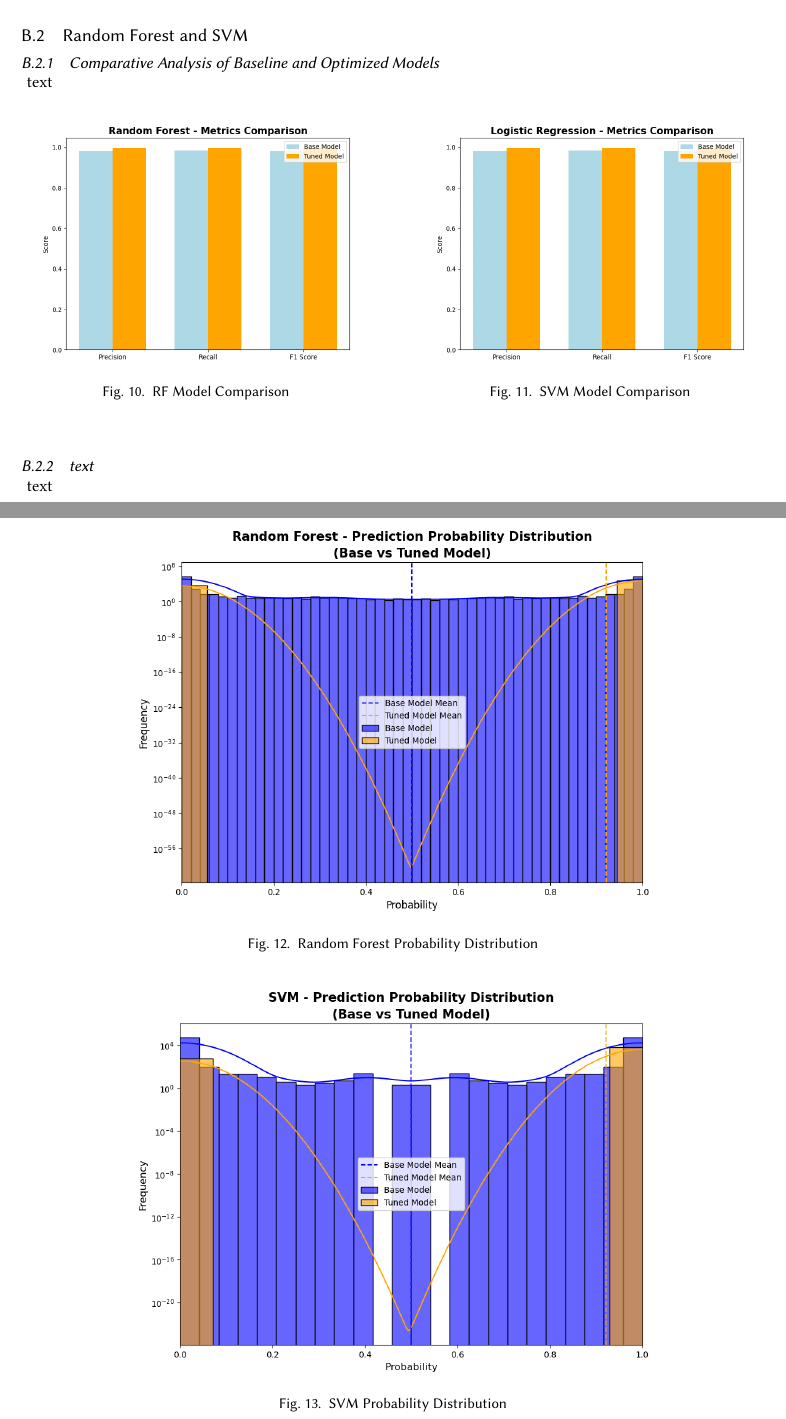
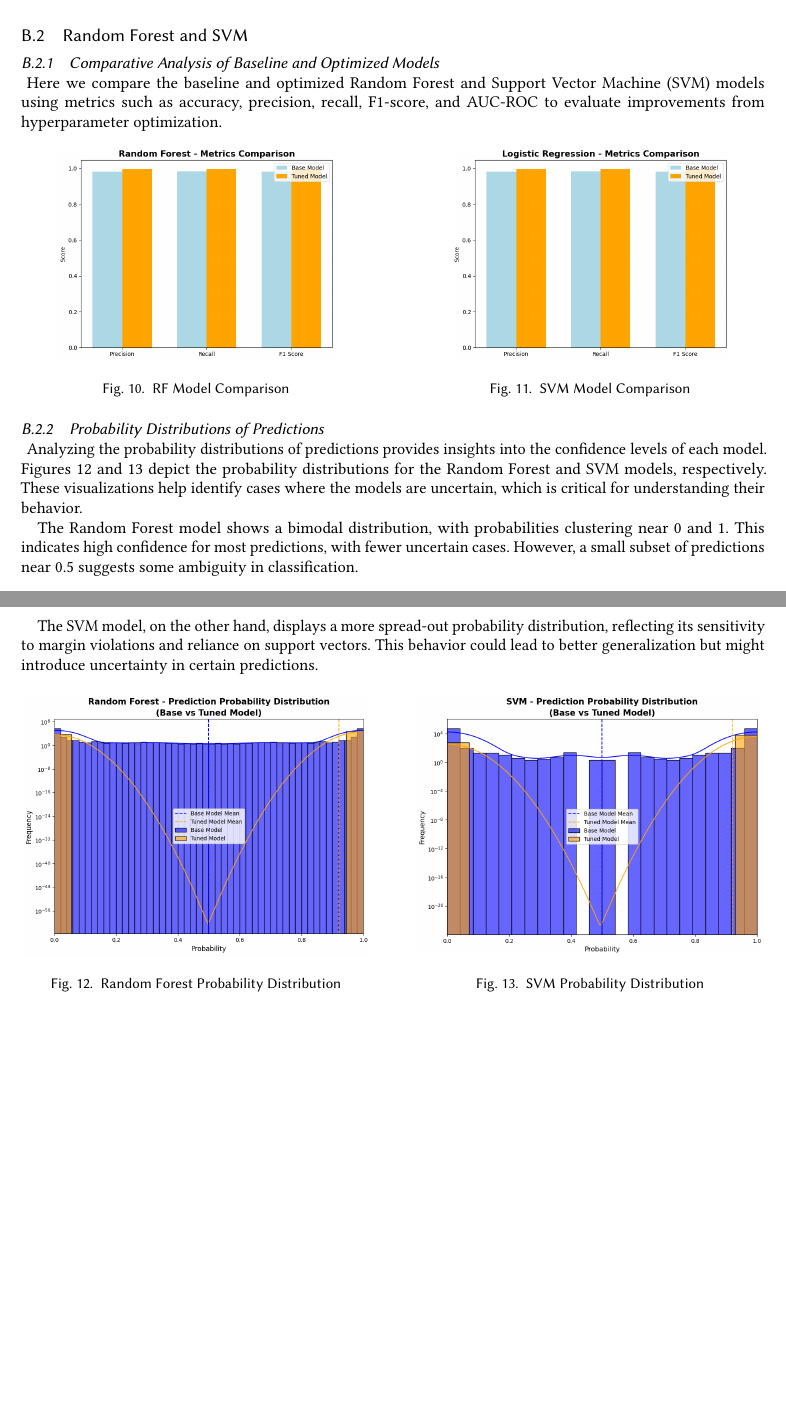
Before and after one commit to ML4Net/latex-report, a LaTeX paper (appendix-main.tex, which reads appendix/04-supervised-learning-classification-appendix.tex): two parts of pages 5 and 6 of 10, joined at a grey line, cut so that both start at the same text, the shorter picture padded with empty space. The pictures show the PDF file SSH-Shell-Attacks-appendix.pdf that the author committed with the source.

Commit message:
Appendix updated

```diff
--- a/appendix/04-supervised-learning-classification-appendix.tex
+++ b/appendix/04-supervised-learning-classification-appendix.tex
@@ -94,13 +96,13 @@
 
         \subsubsection{Comparative Analysis of Baseline and Optimized Models \\}
 
-            text % TODO: write
+            Here we compare the baseline and optimized Random Forest and Support Vector Machine (SVM) models using metrics such as accuracy, precision, recall, F1-score, and AUC-ROC to evaluate improvements from hyperparameter optimization.
 
             \begin{figure}[h]
                 \centering
                 \begin{minipage}[c]{0.47\textwidth}
                     \centering
-                    \includegraphics[width=0.9\textwidth]{../figures/plots/section2/Random_Forest_Metric_comparison.png}
+                    \includegraphics[width=0.8\textwidth]{../figures/plots/section2/Random_Forest_Metric_comparison.png}
                     % \vspace{-0.15cm}
                     \caption{RF Model Comparison}
                     \label{fig:logistic_tuning}
@@ -108,29 +110,36 @@
                 \hfill
                 \begin{minipage}[c]{0.47\textwidth}
                     \centering
-                    \includegraphics[width=0.9\textwidth]{../figures/plots/section2/Logistic_Regression_Metric_comparison.png}
+                    \includegraphics[width=0.8\textwidth]{../figures/plots/section2/Logistic_Regression_Metric_comparison.png}
                     % \vspace{0.5cm}
                     \caption{SVM Model Comparison}
                     \label{fig:logistic_cm}
                 \end{minipage}
             \end{figure}
 
-        \subsubsection{text \\} % TODO: update
+        \vspace{-0.1cm}
 
-            text % TODO: write
+        \subsubsection{Probability Distributions of Predictions \\}
 
-            \begin{figure}[H]
+            Analyzing the probability distributions of predictions provides insights into the confidence levels of each model. Figures \ref{fig:rf-probability-distribution} and \ref{fig:svm-probability-distribution} depict the probability distributions for the Random Forest and SVM models, respectively. These visualizations help identify cases where the models are uncertain, which is critical for understanding their behavior.
+
+            The Random Forest model shows a bimodal distribution, with probabilities clustering near 0 and 1. This indicates high confidence for most predictions, with fewer uncertain cases. However, a small subset of predictions near 0.5 suggests some ambiguity in classification.
+
+            The SVM model, on the other hand, displays a more spread-out probability distribution, reflecting its sensitivity to margin violations and reliance on support vectors. This behavior could lead to better generalization but might introduce uncertainty in certain predictions.
+
+            \begin{figure}[h]
                 \centering
-                \includegraphics[width=0.7\textwidth]{../figures/plots/section2/Random_Forest_Probability_distribution.png}
-                \caption{Random Forest Probability Distribution}
-                \label{fig:rf-probability-distribution}
+                \begin{minipage}[c]{0.47\textwidth}
+                    \centering
+                    \includegraphics[width=\textwidth]{../figures/plots/section2/Random_Forest_Probability_distribution.png}
+                    \caption{Random Forest Probability Distribution}
+                    \label{fig:rf-probability-distribution}
+                \end{minipage}
+                \hfill
+                \begin{minipage}[c]{0.47\textwidth}
+                    \centering
+                    \includegraphics[width=\textwidth]{../figures/plots/section2/SVM_Probability_distribution.png}
+                    \caption{SVM Probability Distribution}
+                    \label{fig:svm-probability-distribution}
+                \end{minipage}
             \end{figure}
-
-            \begin{figure}[H]
-                \centering
-                \includegraphics[width=0.7\textwidth]{../figures/plots/section2/SVM_Probability_distribution.png}
-                \caption{SVM Probability Distribution}
-                \label{fig:svm-probability-distribution}
-            \end{figure}
-
-        \clearpage % TODO: check
```
Also changed, not shown: SSH-Shell-Attacks-appendix.pdf, appendix/04-supervised-learning-classification-appendix.tex (6 more changed lines).
